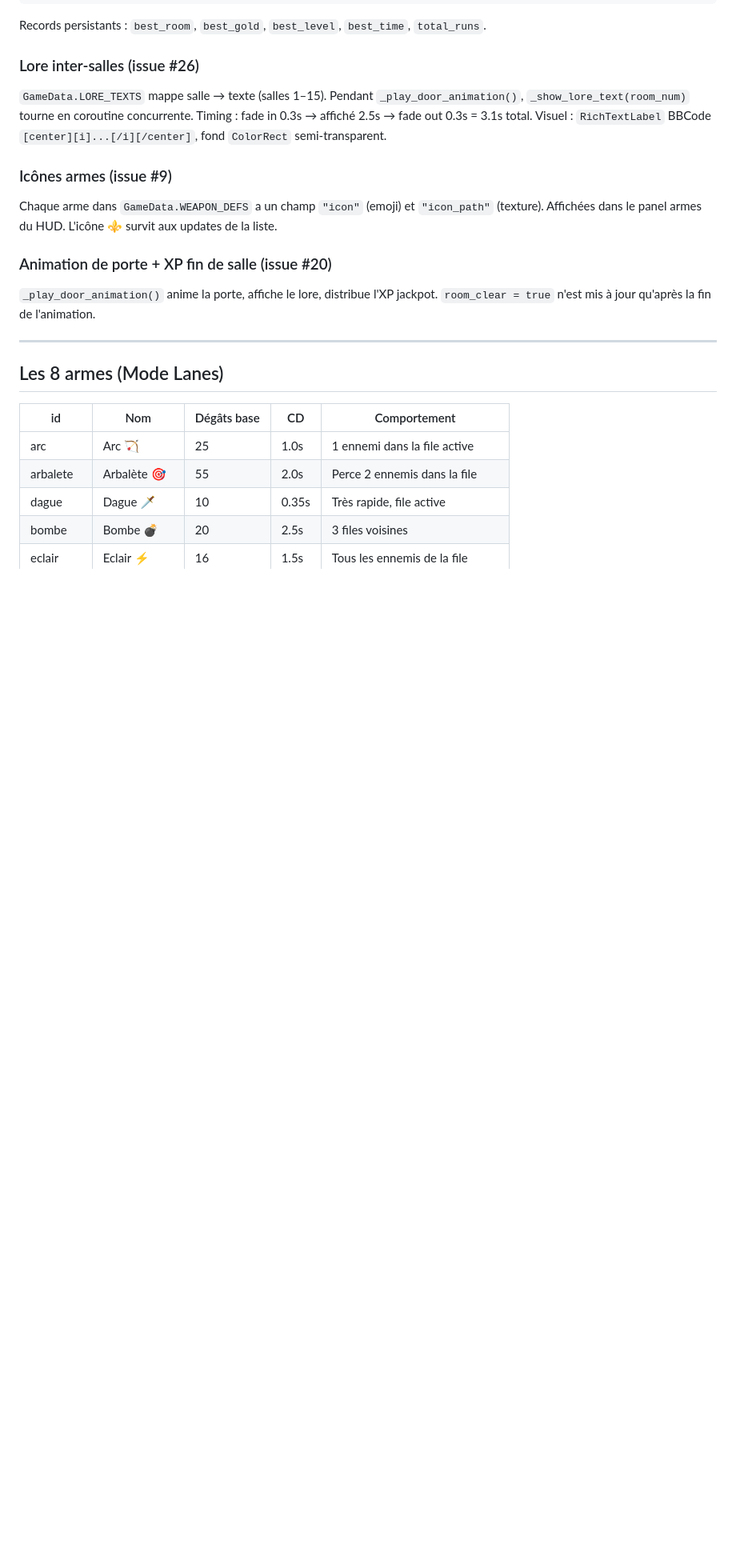
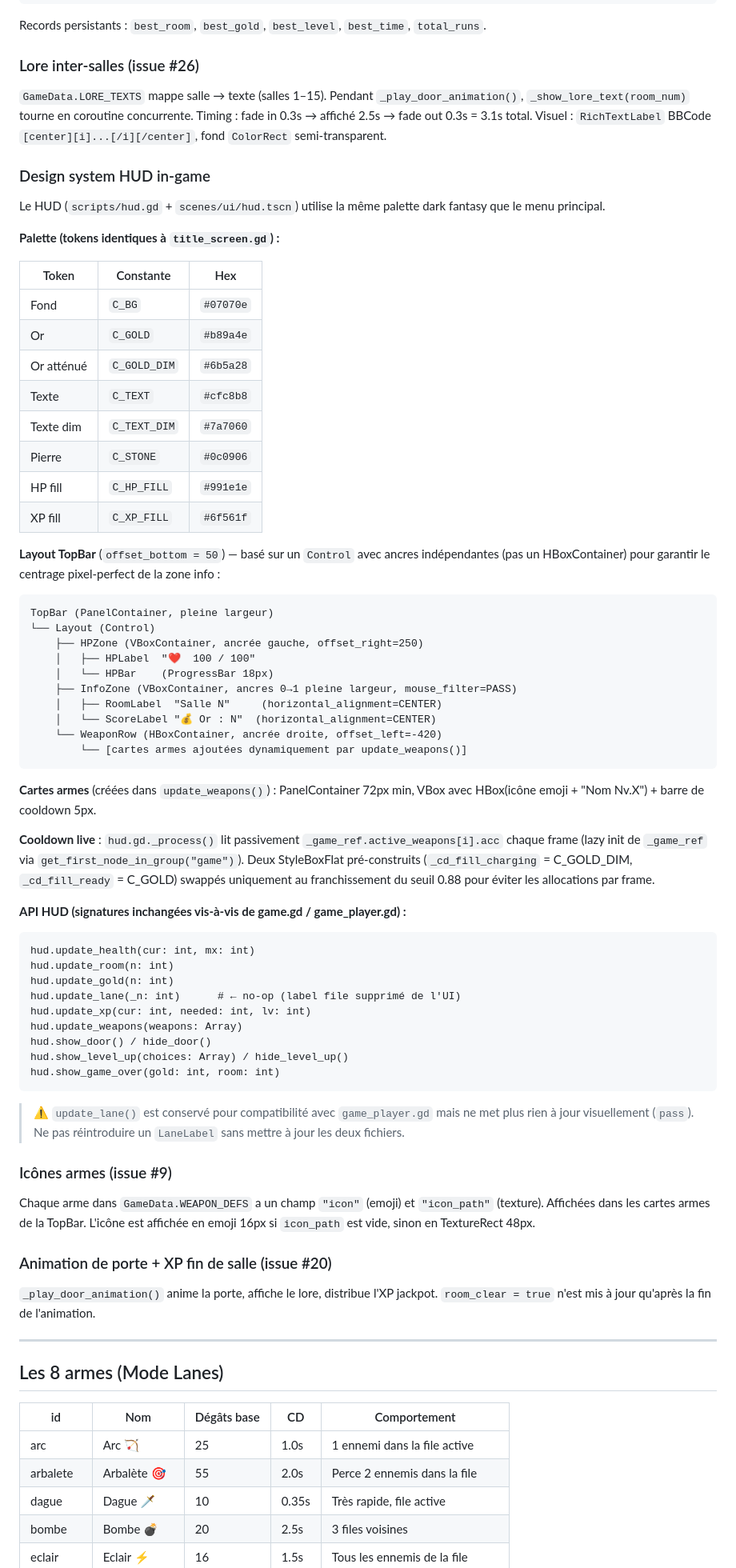
Before and after one commit to aerthur/game-the-door-beneath, a Markdown page: CLAUDE.md, the part around one of its changes. Shown at 80% size. Drawn GitHub-style; blank space fills up the shorter version.

Commit message:
some cosmetic ux changes

````diff
--- a/CLAUDE.md
+++ b/CLAUDE.md
@@ -385,10 +391,61 @@ Pendant `_play_door_animation()`, `_show_lore_text(room_num)` tourne en coroutin
 Timing : fade in 0.3s → affiché 2.5s → fade out 0.3s = 3.1s total.
 Visuel : `RichTextLabel` BBCode `[center][i]...[/i][/center]`, fond `ColorRect` semi-transparent.
 
+### Design system HUD in-game
+
+Le HUD (`scripts/hud.gd` + `scenes/ui/hud.tscn`) utilise la même palette dark fantasy que le menu principal.
+
+**Palette (tokens identiques à `title_screen.gd`) :**
+
+| Token | Constante | Hex |
+|---|---|---|
+| Fond | `C_BG` | `#07070e` |
+| Or | `C_GOLD` | `#b89a4e` |
+| Or atténué | `C_GOLD_DIM` | `#6b5a28` |
+| Texte | `C_TEXT` | `#cfc8b8` |
+| Texte dim | `C_TEXT_DIM` | `#7a7060` |
+| Pierre | `C_STONE` | `#0c0906` |
+| HP fill | `C_HP_FILL` | `#991e1e` |
+| XP fill | `C_XP_FILL` | `#6f561f` |
+
+**Layout TopBar** (`offset_bottom = 50`) — basé sur un `Control` avec ancres indépendantes (pas un HBoxContainer) pour garantir le centrage pixel-perfect de la zone info :
+
+```
+TopBar (PanelContainer, pleine largeur)
+└── Layout (Control)
+    ├── HPZone (VBoxContainer, ancrée gauche, offset_right=250)
+    │   ├── HPLabel  "❤  100 / 100"
+    │   └── HPBar    (ProgressBar 18px)
+    ├── InfoZone (VBoxContainer, ancres 0→1 pleine largeur, mouse_filter=PASS)
+    │   ├── RoomLabel  "Salle N"     (horizontal_alignment=CENTER)
+    │   └── ScoreLabel "💰 Or : N"  (horizontal_alignment=CENTER)
+    └── WeaponRow (HBoxContainer, ancrée droite, offset_left=-420)
+        └── [cartes armes ajoutées dynamiquement par update_weapons()]
+```
+
+**Cartes armes** (créées dans `update_weapons()`) : PanelContainer 72px min, VBox avec HBox(icône emoji + "Nom Nv.X") + barre de cooldown 5px.
+
+**Cooldown live** : `hud.gd._process()` lit passivement `_game_ref.active_weapons[i].acc` chaque frame (lazy init de `_game_ref` via `get_first_node_in_group("game")`). Deux StyleBoxFlat pré-construits (`_cd_fill_charging` = C_GOLD_DIM, `_cd_fill_ready` = C_GOLD) swappés uniquement au franchissement du seuil 0.88 pour éviter les allocations par frame.
+
+**API HUD (signatures inchangées vis-à-vis de game.gd / game_player.gd) :**
+```gdscript
+hud.update_health(cur: int, mx: int)
+hud.update_room(n: int)
+hud.update_gold(n: int)
+hud.update_lane(_n: int)      # ← no-op (label file supprimé de l'UI)
+hud.update_xp(cur: int, needed: int, lv: int)
+hud.update_weapons(weapons: Array)
+hud.show_door() / hide_door()
+hud.show_level_up(choices: Array) / hide_level_up()
+hud.show_game_over(gold: int, room: int)
+```
+
+> ⚠️ `update_lane()` est conservé pour compatibilité avec `game_player.gd` mais ne met plus rien à jour visuellement (`pass`). Ne pas réintroduire un `LaneLabel` sans mettre à jour les deux fichiers.
+
 ### Icônes armes (issue #9)
 
 Chaque arme dans `GameData.WEAPON_DEFS` a un champ `"icon"` (emoji) et `"icon_path"` (texture).
-Affichées dans le panel armes du HUD. L'icône ⚜️ survit aux updates de la liste.
+Affichées dans les cartes armes de la TopBar. L'icône est affichée en emoji 16px si `icon_path` est vide, sinon en TextureRect 48px.
 
 ### Animation de porte + XP fin de salle (issue #20)
 
````
Also changed, not shown: other parts of CLAUDE.md (+10 -4 lines).
